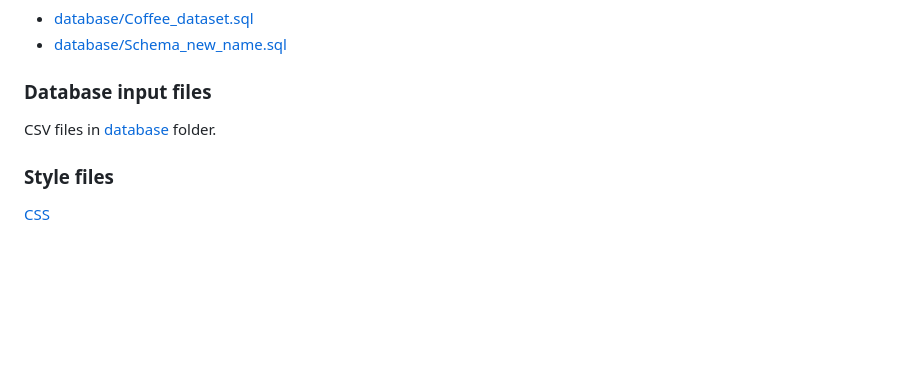
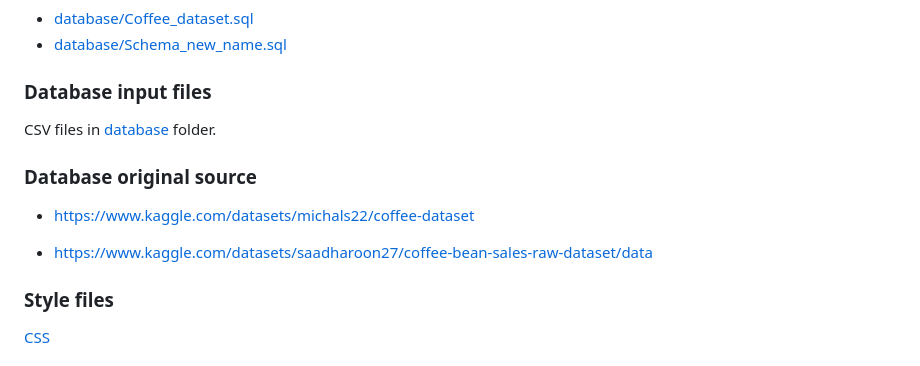
Before and after one commit to ranjini-rao/Java-Jive-Junction, a Markdown page: README.md, the part around the change. Rendered like a GitHub page; blank space fills up the shorter version.

```diff
--- a/README.md
+++ b/README.md
@@ -57,6 +57,11 @@ Add details
 ### Database input files
 CSV files in [database](https://github.com/ranjini-rao/Java-Jive-Junction/tree/vinaya_branch/database) folder.
 
+### Database original source
+* https://www.kaggle.com/datasets/michals22/coffee-dataset
+
+* https://www.kaggle.com/datasets/saadharoon27/coffee-bean-sales-raw-dataset/data
+
 ### Style files
 [CSS](https://github.com/ranjini-rao/Java-Jive-Junction/tree/vinaya_branch/CSS)
 
```
